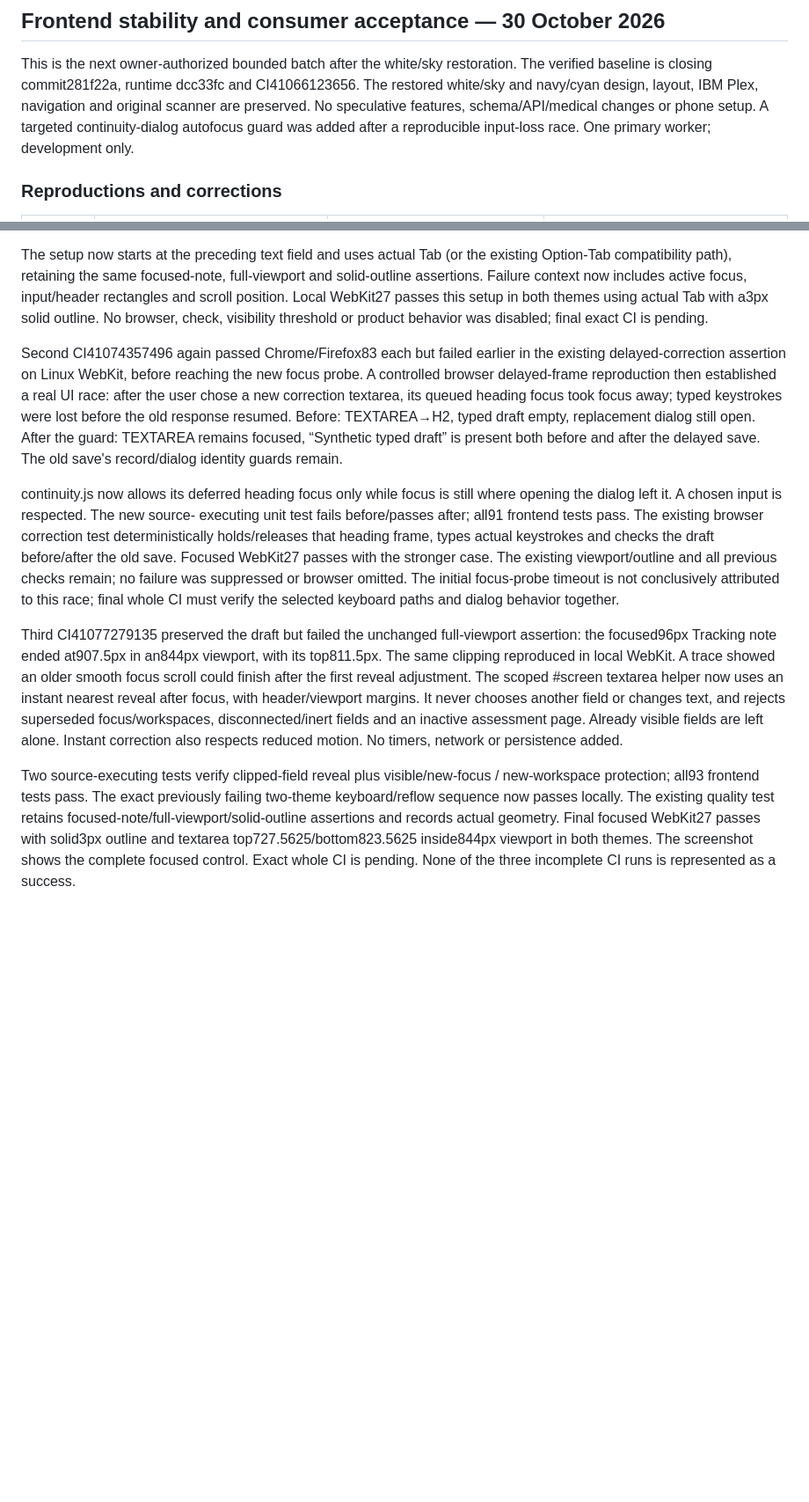
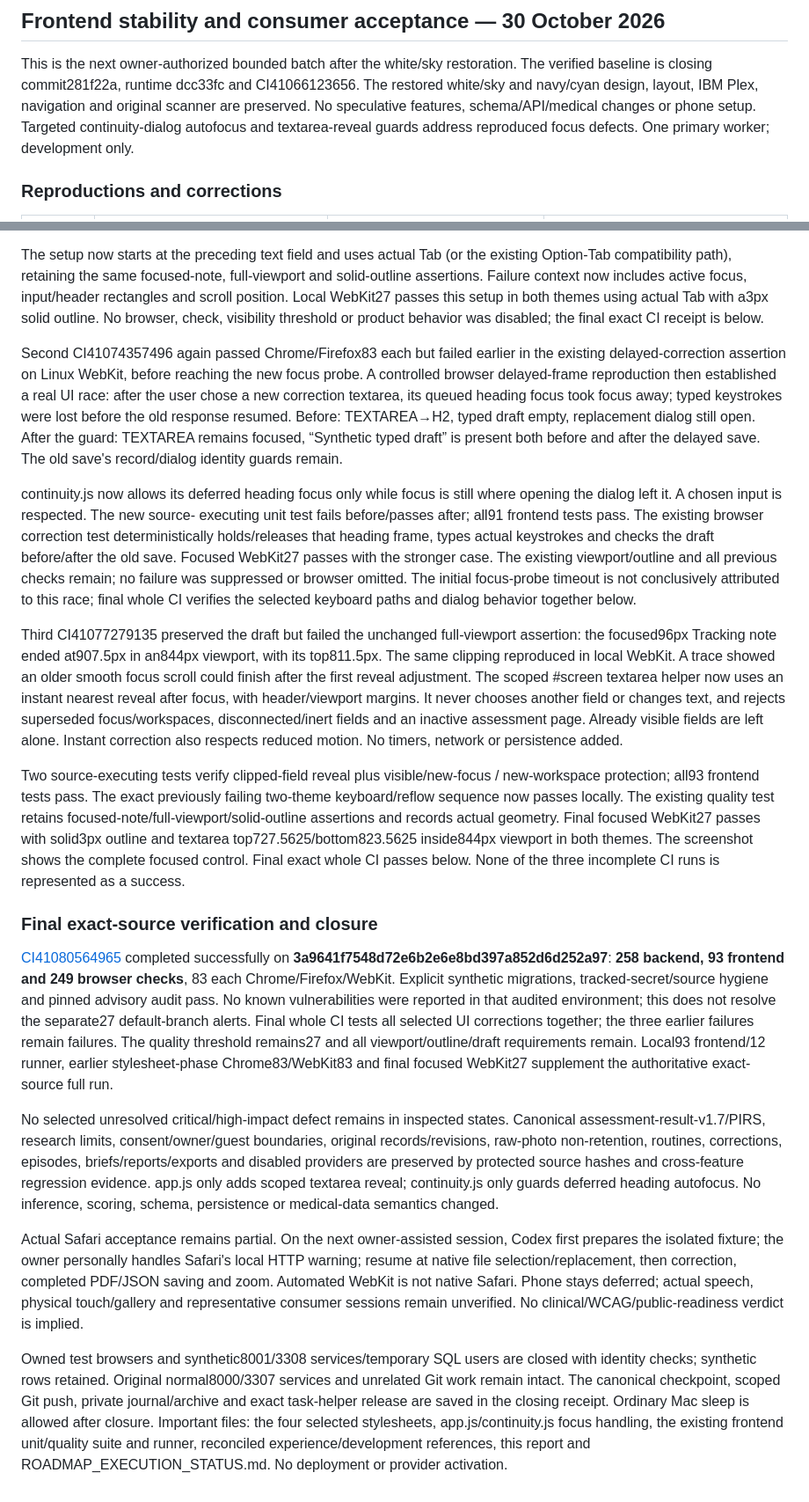
Before and after one commit to Guruselva-git007/Dermamatrix-AI, a Markdown page: dermamatrix-ai/docs/consumer-validation-results.md, 2 parts joined by grey strips. Shown at 88% size. GitHub-like rendering; blank space fills up the shorter version.

Commit message:
Record frontend stability acceptance and final CI evidence [skip ci]

```diff
--- a/dermamatrix-ai/docs/consumer-validation-results.md
+++ b/dermamatrix-ai/docs/consumer-validation-results.md
@@ -456,8 +456,8 @@ canonical checkpoint. Existing unrelated dirty/untracked work remains preserved.
 This is the next owner-authorized bounded batch after the white/sky restoration.
 The verified baseline is closing commit281f22a, runtime dcc33fc and CI41066123656.
 The restored white/sky and navy/cyan design, layout, IBM Plex, navigation and
-original scanner are preserved. No speculative features, schema/API/medical changes or phone setup. A targeted
-continuity-dialog autofocus guard was added after a reproducible input-loss race. One primary worker; development only.
+original scanner are preserved. No speculative features, schema/API/medical changes or phone setup. Targeted
+continuity-dialog autofocus and textarea-reveal guards address reproduced focus defects. One primary worker; development only.
 
 ### Reproductions and corrections
 
@@ -573,7 +573,7 @@ existing Option-Tab compatibility path), retaining the same focused-note,
 full-viewport and solid-outline assertions. Failure context now includes active
 focus, input/header rectangles and scroll position. Local WebKit27 passes this
 setup in both themes using actual Tab with a3px solid outline. No browser, check,
-visibility threshold or product behavior was disabled; final exact CI is pending.
+visibility threshold or product behavior was disabled; the final exact CI receipt is below.
 
 Second CI41074357496 again passed Chrome/Firefox83 each but failed earlier in the
 existing delayed-correction assertion on Linux WebKit, before reaching the new
@@ -592,7 +592,7 @@ frame, types actual keystrokes and checks the draft before/after the old save.
 Focused WebKit27 passes with the stronger case. The existing viewport/outline and
 all previous checks remain; no failure was suppressed or browser omitted. The
 initial focus-probe timeout is not conclusively attributed to this race; final
-whole CI must verify the selected keyboard paths and dialog behavior together.
+whole CI verifies the selected keyboard paths and dialog behavior together below.
 
 Third CI41077279135 preserved the draft but failed the unchanged full-viewport
 assertion: the focused96px Tracking note ended at907.5px in an844px viewport,
@@ -610,5 +610,42 @@ two-theme keyboard/reflow sequence now passes locally. The existing quality test
 retains focused-note/full-viewport/solid-outline assertions and records actual
 geometry. Final focused WebKit27 passes with solid3px outline and textarea
 top727.5625/bottom823.5625 inside844px viewport in both themes. The screenshot
-shows the complete focused control. Exact whole CI is pending. None of the three
+shows the complete focused control. Final exact whole CI passes below. None of the three
 incomplete CI runs is represented as a success.
+
+### Final exact-source verification and closure
+
+[CI41080564965](https://github.com/Guruselva-git007/Dermamatrix-AI/actions/runs/41080564965)
+completed successfully on **3a9641f7548d72e6b2e6e8bd397a852d6d252a97**:
+**258 backend, 93 frontend and 249 browser checks**, 83 each Chrome/Firefox/WebKit.
+Explicit synthetic migrations, tracked-secret/source hygiene and pinned advisory
+audit pass. No known vulnerabilities were reported in that audited environment;
+this does not resolve the separate27 default-branch alerts. Final whole CI tests
+all selected UI corrections together; the three earlier failures remain failures.
+The quality threshold remains27 and all viewport/outline/draft requirements remain.
+Local93 frontend/12 runner, earlier stylesheet-phase Chrome83/WebKit83 and final
+focused WebKit27 supplement the authoritative exact-source full run.
+
+No selected unresolved critical/high-impact defect remains in inspected states.
+Canonical assessment-result-v1.7/PIRS, research limits, consent/owner/guest
+boundaries, original records/revisions, raw-photo non-retention, routines,
+corrections, episodes, briefs/reports/exports and disabled providers are preserved
+by protected source hashes and cross-feature regression evidence. app.js only
+adds scoped textarea reveal; continuity.js only guards deferred heading autofocus.
+No inference, scoring, schema, persistence or medical-data semantics changed.
+
+Actual Safari acceptance remains partial. On the next owner-assisted session,
+Codex first prepares the isolated fixture; the owner personally handles Safari's
+local HTTP warning; resume at native file selection/replacement, then correction,
+completed PDF/JSON saving and zoom. Automated WebKit is not native Safari. Phone
+stays deferred; actual speech, physical touch/gallery and representative consumer
+sessions remain unverified. No clinical/WCAG/public-readiness verdict is implied.
+
+Owned test browsers and synthetic8001/3308 services/temporary SQL users are closed
+with identity checks; synthetic rows retained. Original normal8000/3307 services
+and unrelated Git work remain intact. The canonical checkpoint, scoped Git push,
+private journal/archive and exact task-helper release are saved in the closing
+receipt. Ordinary Mac sleep is allowed after closure. Important files: the four
+selected stylesheets, app.js/continuity.js focus handling, the existing frontend
+unit/quality suite and runner, reconciled experience/development references, this
+report and ROADMAP_EXECUTION_STATUS.md. No deployment or provider activation.
```
Also changed, not shown: other parts of dermamatrix-ai/docs/consumer-validation-results.md (+1 -1 lines), dermamatrix-ai/docs/ROADMAP_EXECUTION_STATUS.md (+36 -22 lines).
